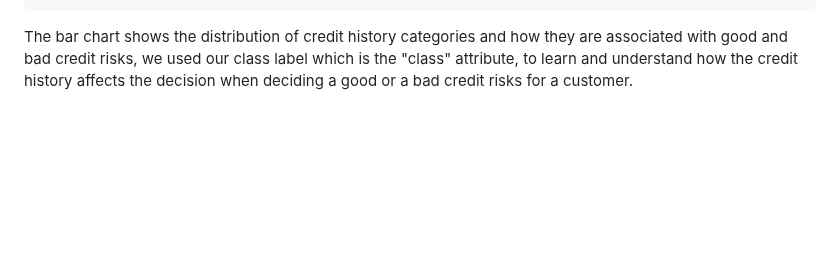
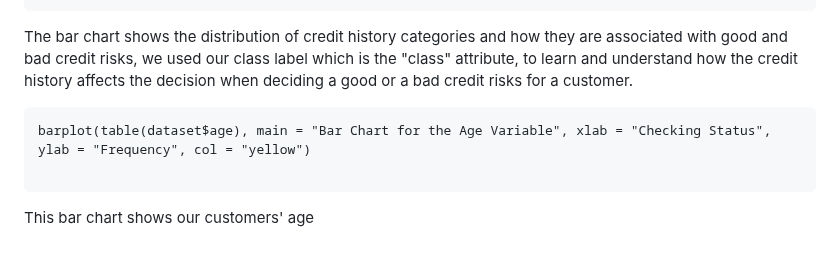
Before and after one commit to saraalkhoneen/Data-mining-6, a Markdown page: Customer credits notebook.md, the part around the change. Rendered like a GitHub page; blank space fills up the shorter version.

````diff
--- a/Customer credits notebook.md
+++ b/Customer credits notebook.md
@@ -167,3 +167,10 @@ ggplot(data = dataset, aes(x = credit_history, fill = class)) +
 ```
 The bar chart shows the distribution of credit history categories and how they are associated with good and bad credit risks, we used our class label which is the "class" attribute, to learn and understand how the credit history
 affects the decision when deciding a good or a bad credit risks for a customer.
+
+
+ ```{r}
+barplot(table(dataset$age), main = "Bar Chart for the Age Variable", xlab = "Checking Status", ylab = "Frequency", col = "yellow")
+
+```
+This bar chart shows our customers' age
````
